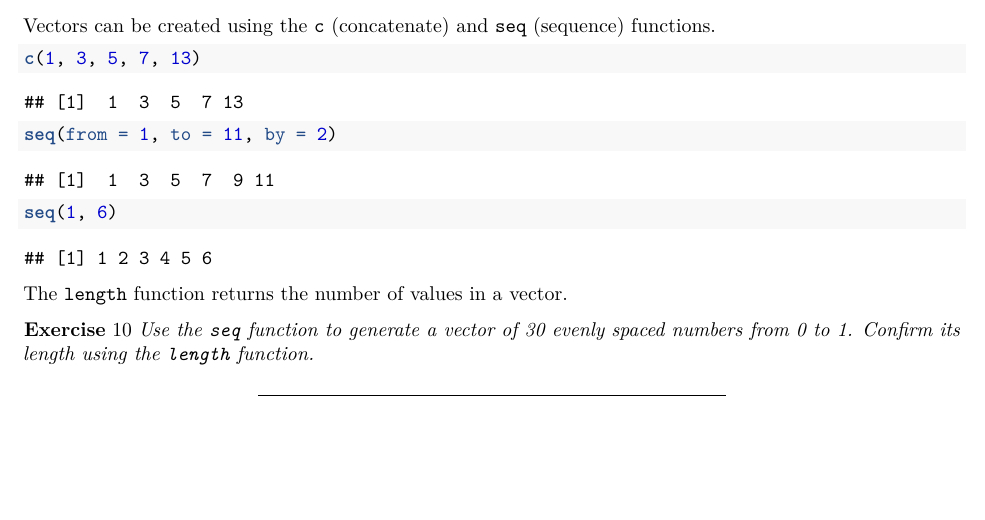
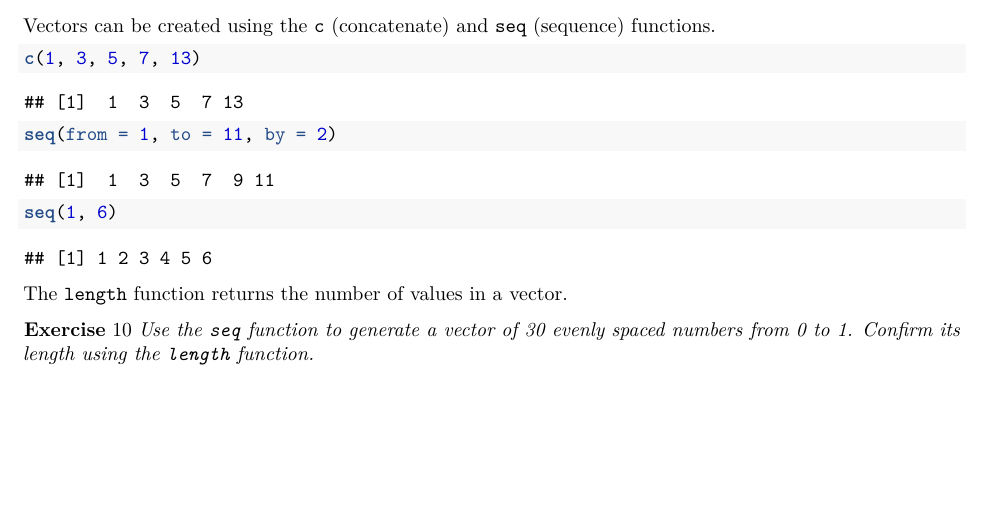
Before and after one commit to poissonconsulting/introductory-R-course-14, an R Markdown document (notes.Rmd): part of page 3 of 4, cut so that both start at the same text. Rendered offline with R 4.5, knitr and Pandoc, then LaTeX, with nearby package versions.

Commit message:
added pagebreak

````diff
--- a/notes.Rmd
+++ b/notes.Rmd
@@ -144,7 +144,7 @@ The `length` function returns the number of values in a vector.
 exercise("Use the `seq` function to generate a vector of 30 evenly spaced numbers from 0 to 1. Confirm its length using the `length` function.")
 ```
 
----
+\pagebreak
 
 # R Course Cheat Sheet
 
````
